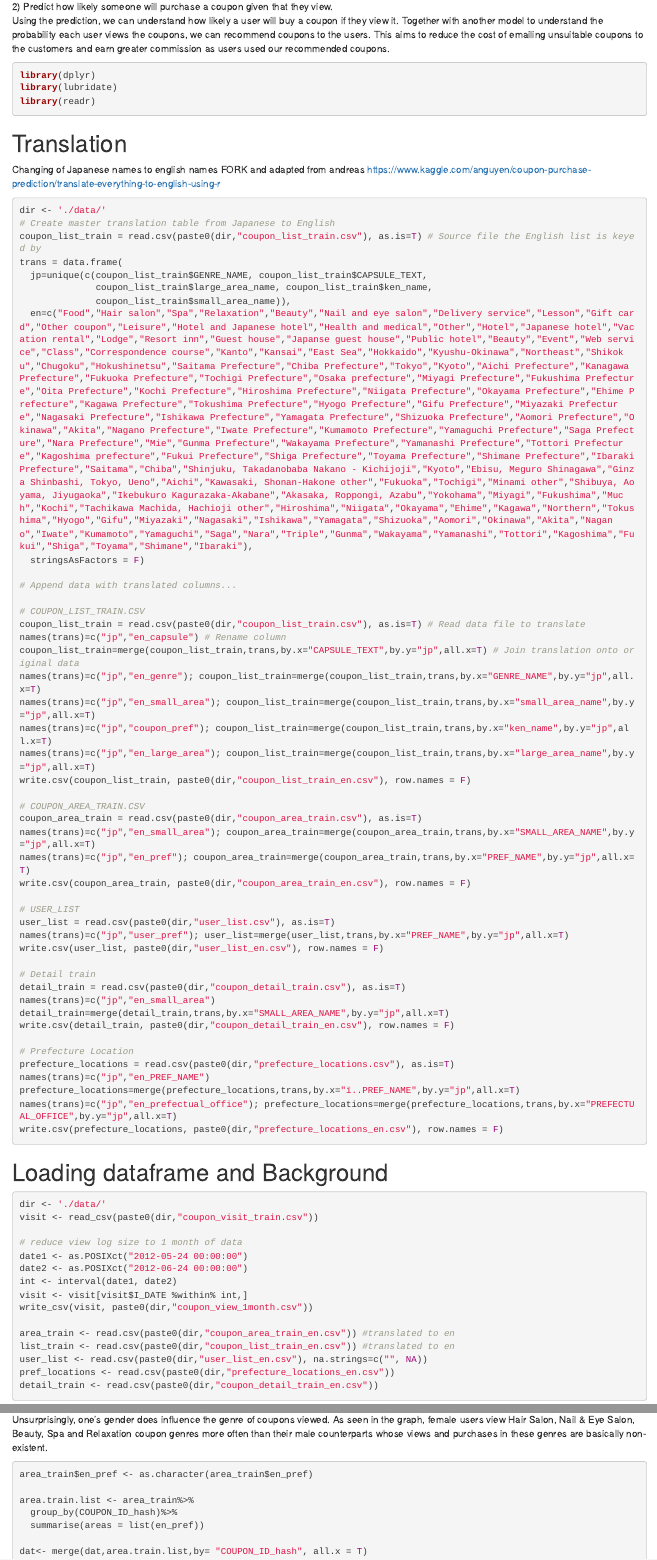
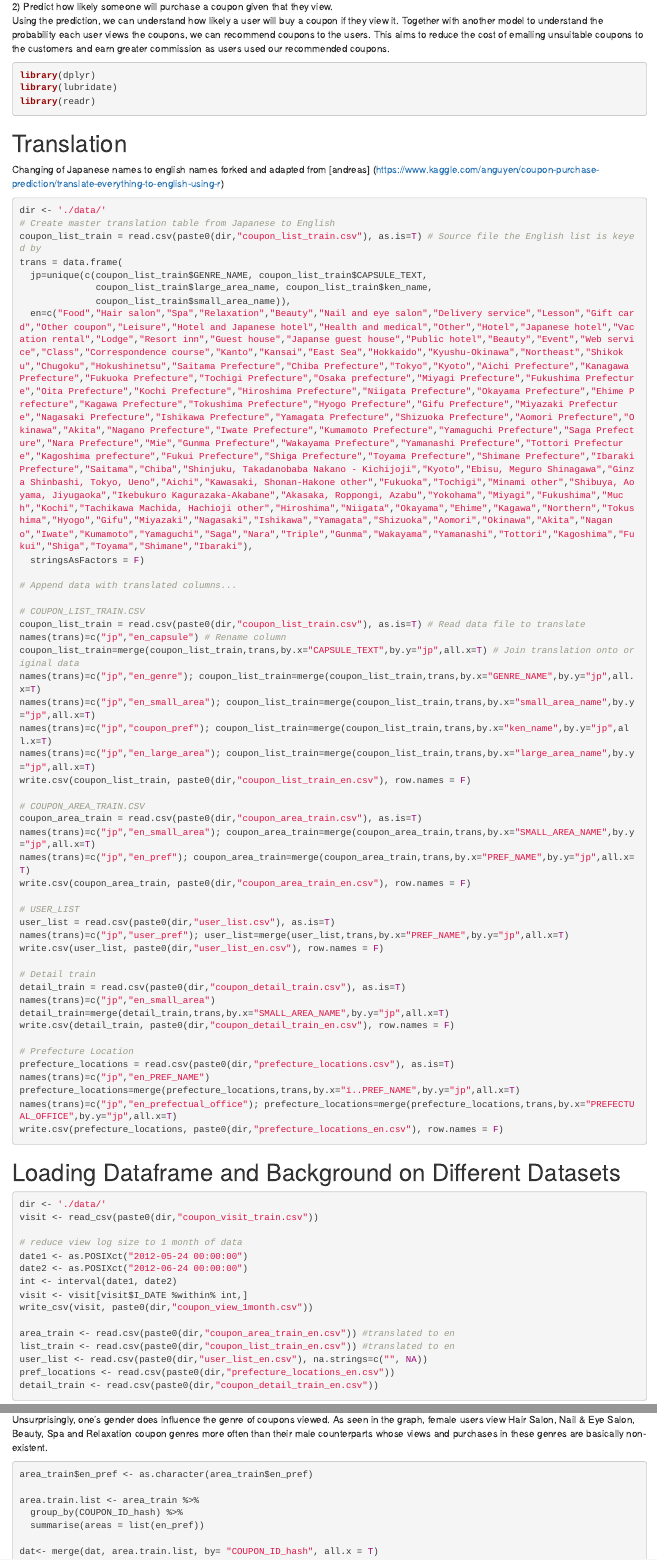
Before and after one commit to naomihng/coupon-purchase-prediction, an R Markdown document (Final.Rmd): the page in a window 1100 px wide, from 350 px down, and a second part further down, joined at a grey line. Rendered offline with R 4.5, knitr and Pandoc, with nearby package versions; the code chunks are not run, so their results and figures are left out.

Commit message:
shift position

````diff
--- a/Final.Rmd
+++ b/Final.Rmd
@@ -28,8 +28,7 @@ library(readr)
 ```
 
 # Translation
-Changing of Japanese names to english names
-FORK and adapted from andreas https://www.kaggle.com/anguyen/coupon-purchase-prediction/translate-everything-to-english-using-r
+Changing of Japanese names to english names forked and adapted from [andreas] (https://www.kaggle.com/anguyen/coupon-purchase-prediction/translate-everything-to-english-using-r)
 ```{r}
 dir <- './data/'
 # Create master translation table from Japanese to English
@@ -79,7 +78,7 @@ write.csv(prefecture_locations, paste0(dir,"prefecture_locations_en.csv"), row.n
 
 ```
 
-# Loading dataframe and Background
+# Loading Dataframe and Background on Different Datasets
 ```{r}
 dir <- './data/'
 visit <- read_csv(paste0(dir,"coupon_visit_train.csv"))
````
Also changed, not shown: Final.Rmd (12 more changed lines).
